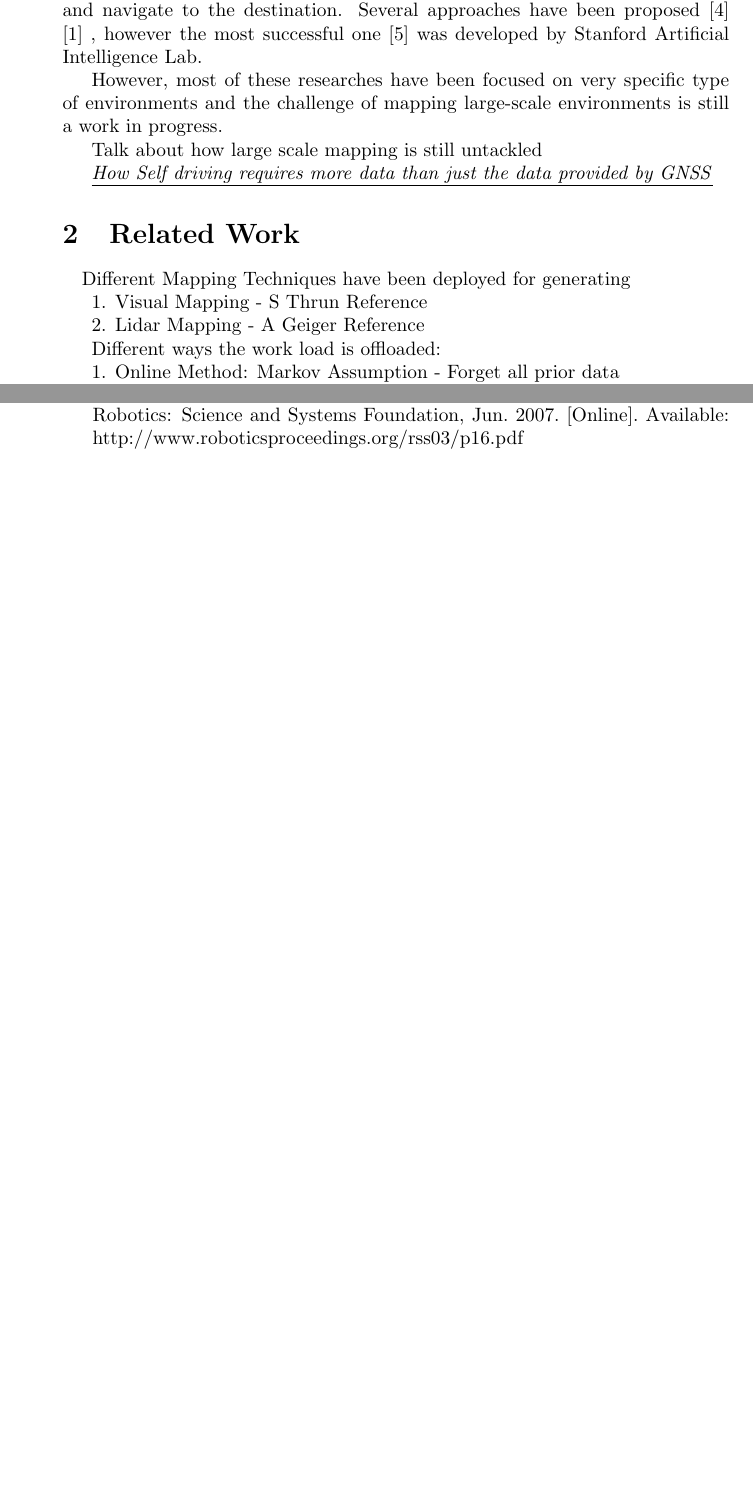
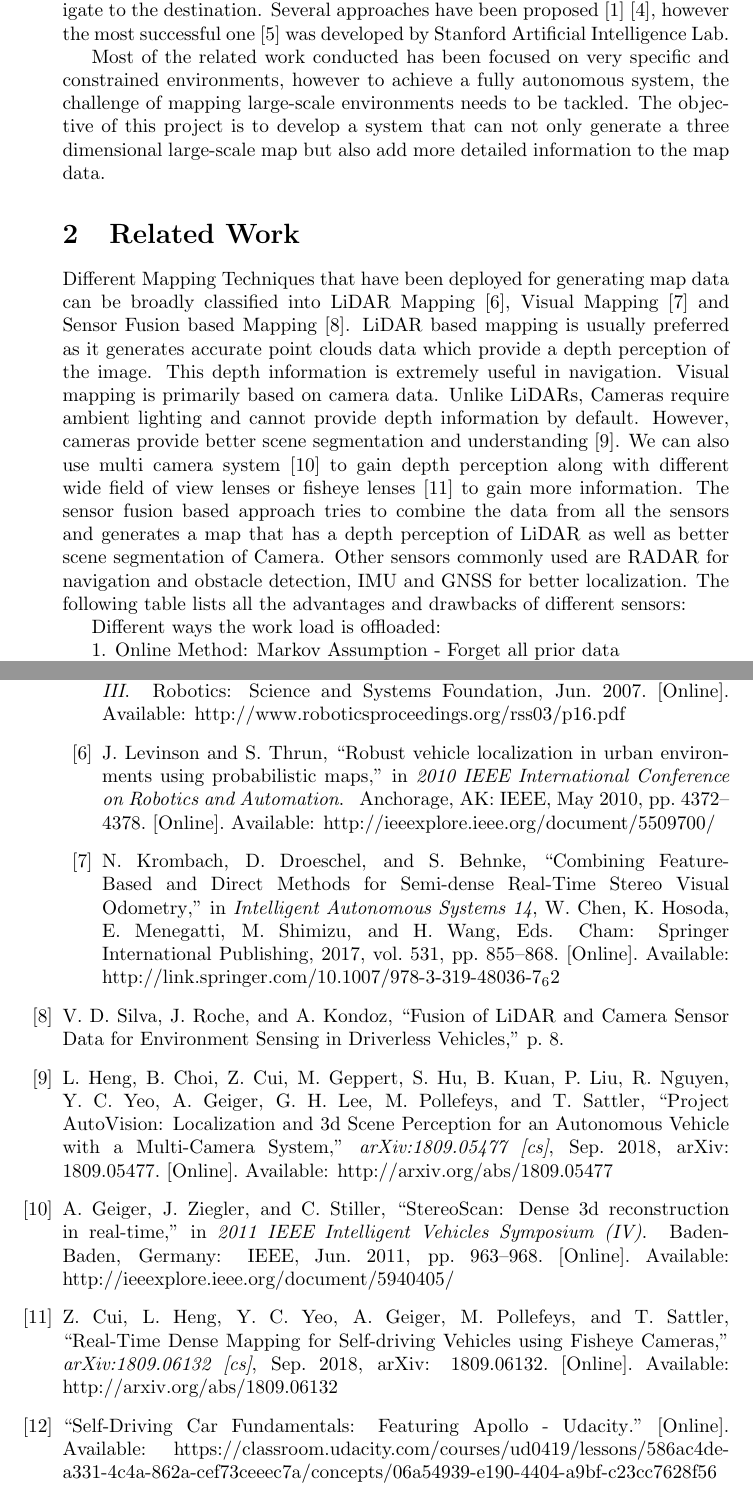
Before and after one commit to anurag3/TexPlayground, a LaTeX document (Research Proposal/ResearchProposal.tex): two parts of pages 2 and 3 of 3 before the commit and two parts of pages 2 and 4 of 4 after it, joined at a grey line, cut so that both start at the same text, the shorter picture padded with empty space. Compiled offline with pdfLaTeX.

Commit message:
Added Udacity Sensor Comparison Figure

```diff
--- a/Research Proposal/ResearchProposal.tex
+++ b/Research Proposal/ResearchProposal.tex
@@ -1,6 +1,10 @@
 \documentclass{article}
 
 \usepackage{comment}
+\usepackage{graphicx}
+\graphicspath{ {./images/} }
+
+
 
 
 \title{HERE Technologies Research Proposal}
@@ -29,29 +33,37 @@
 	\cite{thrun_robust_2001}
 	or Kalman filter based localizations
 	and navigate to the destination. Several approaches have been proposed
-	\cite{thrun_graph_2006}
 	\cite{durrant-whyte_simultaneous_nodate}
-	,
+	\cite{thrun_graph_2006},
 	however the most successful one
 	\cite{levinson_map-based_2007}
 	was developed by Stanford Artificial Intelligence Lab.
 
-	However, most of these researches have been focused on very specific type of environments and the challenge of mapping large-scale environments is still a work in progress.
-
-
-	Talk about how large scale mapping is still untackled
-
-
+	Most of the related work conducted has been focused on very specific and constrained environments, however to achieve a fully autonomous system, the challenge of mapping large-scale environments needs to be tackled. The objective of this project is to develop a system that can not only generate a three dimensional large-scale map but also add more detailed information to the map data.
 
 	\begin{comment}
 	Autonomous vehicles require more information that the standard 2D map provides. It needs to understand when and where to look for traffic signals, speed limits. Even to perform a simple task like taking a turn, the autonomous vehicle requires information like where the turn only lane starts which isn't provided in standard maps. Hence we need maps that have more data that simple latitude and longitudinal data.
 	Perception and navigation in complex environment requires a well defined map of the environment. LiDAR is usually used to generate a map of the environment using the 3D point cloud data. Camera's do not directly provide a depth perception but can be extremely efficient in image classification and obstacle detection.
+
+	\underline{\textit{How Self driving requires more data than just the data provided by GNSS}}
 	\end{comment}
 
-	\underline{\textit{How Self driving requires more data than just the data provided by GNSS}}
+	\section{Related Work}
 
-	\section{Related Work}
-	\paragraph{}
-	Different Mapping Techniques have been deployed for generating
+	Different Mapping Techniques that have been deployed for generating map data can be broadly classified into
+	LiDAR Mapping
+	\cite{levinson_robust_2010},
+	Visual Mapping
+	\cite{chen_combining_2017}
+	and Sensor Fusion based Mapping
+	\cite{silva_fusion_nodate}.
+	LiDAR based mapping is usually preferred as it generates accurate point clouds data which provide a depth perception of the image. This depth information is extremely useful in navigation. Visual mapping is primarily based on camera data. Unlike LiDARs, Cameras require ambient lighting and cannot provide depth information by default. However, cameras provide better scene segmentation and understanding
+	\cite{heng_project_2018}.
+	We can also use multi camera system
+	\cite{geiger_stereoscan:_2011}
+	to gain depth perception along with different wide field of view lenses or fisheye lenses
+	\cite{cui_real-time_2018}
+	to gain more information.
+	The sensor fusion based approach tries to combine the data from all the sensors and generates a map that has a depth perception of LiDAR as well as better scene segmentation of Camera. Other sensors commonly used are RADAR for navigation and obstacle detection, IMU and GNSS for better localization.
+	The following table lists all the advantages and drawbacks of different sensors:
 
-	1. Visual Mapping - S Thrun Reference
@@ -58,5 +74,7 @@
+	\end{figure}
 
-	2. Lidar Mapping - A Geiger Reference
+
+
 
 	Different ways the work load is offloaded:
 
```
Also changed, not shown: Research Proposal/ResearchProposal.bib (+20 -0 lines), Research Proposal/ResearchProposal.bbl, Research Proposal/ResearchProposal.pdf, Research Proposal/images/Sensor_Comparison.png (added), Research Proposal/ResearchProposal.tex (4 more changed lines), 4 other files.
